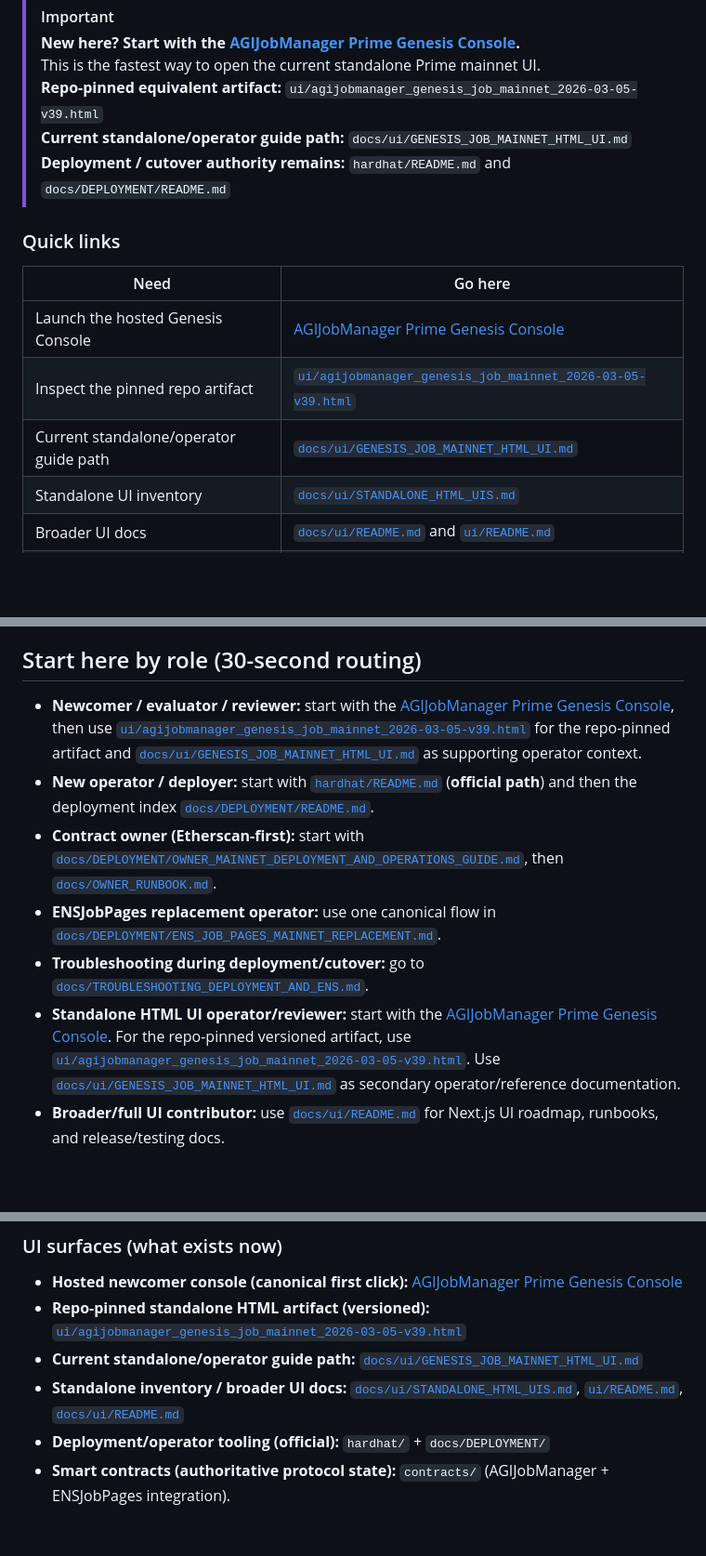
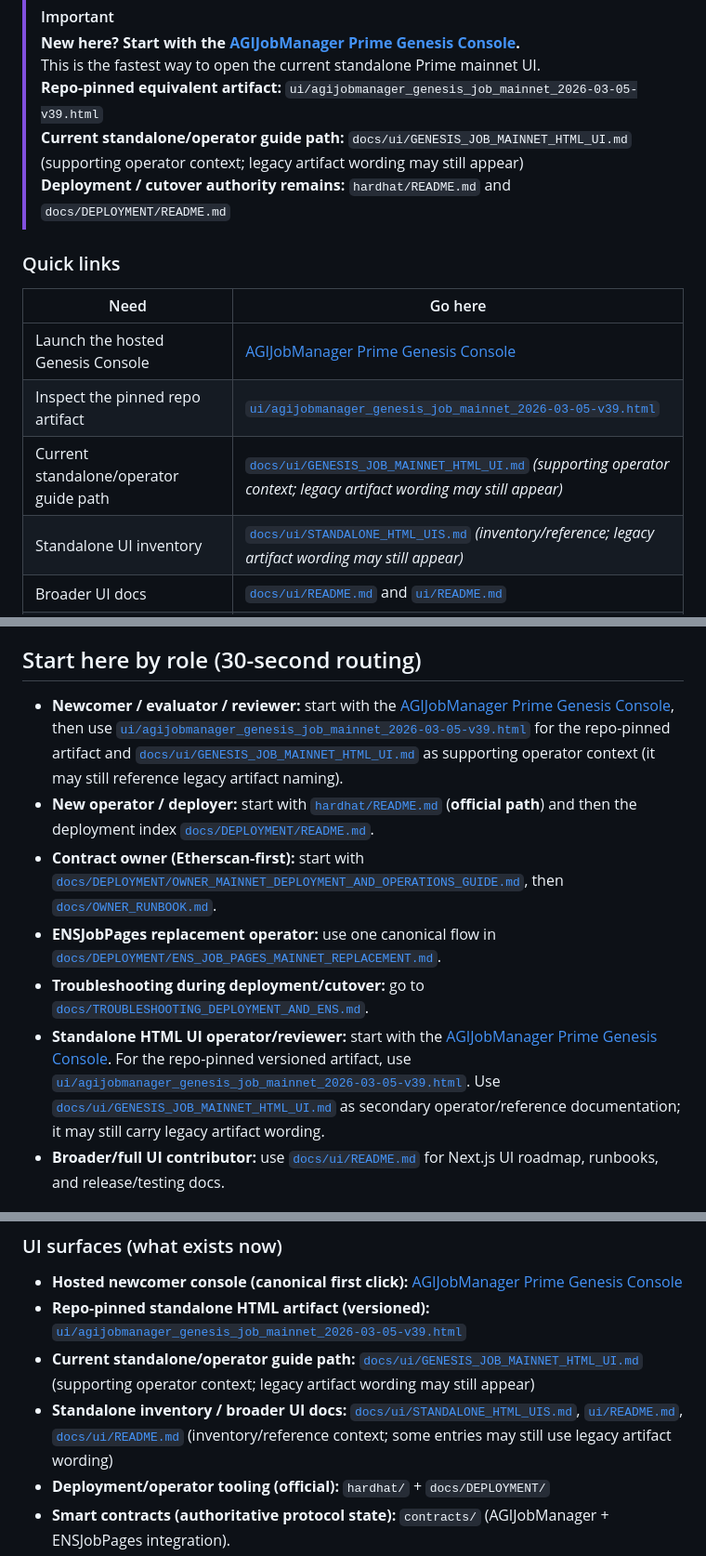
Before and after one commit to MontrealAI/AGIJobManagerPrime, a Markdown page: README.md, 3 parts joined by grey strips. Shown at 93% size. GitHub-like rendering; blank space fills up the shorter version.

Commit message:
Clarify README standalone guide legacy wording

```diff
--- a/README.md
+++ b/README.md
@@ -12,7 +12,7 @@ AGIJobManager Prime is an Ethereum smart-contract system for escrowed AGI work a
 > **New here? Start with the [AGIJobManager Prime Genesis Console](https://montrealai.github.io/agijobmanagerprimev0.html).**
 > This is the fastest way to open the current standalone Prime mainnet UI.
 > **Repo-pinned equivalent artifact:** `ui/agijobmanager_genesis_job_mainnet_2026-03-05-v39.html`
-> **Current standalone/operator guide path:** `docs/ui/GENESIS_JOB_MAINNET_HTML_UI.md`
+> **Current standalone/operator guide path:** `docs/ui/GENESIS_JOB_MAINNET_HTML_UI.md` (supporting operator context; legacy artifact wording may still appear)
 > **Deployment / cutover authority remains:** `hardhat/README.md` and `docs/DEPLOYMENT/README.md`
 
 ### Quick links
@@ -21,8 +21,8 @@ AGIJobManager Prime is an Ethereum smart-contract system for escrowed AGI work a
 | --- | --- |
 | Launch the hosted Genesis Console | [AGIJobManager Prime Genesis Console](https://montrealai.github.io/agijobmanagerprimev0.html) |
 | Inspect the pinned repo artifact | [`ui/agijobmanager_genesis_job_mainnet_2026-03-05-v39.html`](ui/agijobmanager_genesis_job_mainnet_2026-03-05-v39.html) |
-| Current standalone/operator guide path | [`docs/ui/GENESIS_JOB_MAINNET_HTML_UI.md`](docs/ui/GENESIS_JOB_MAINNET_HTML_UI.md) |
-| Standalone UI inventory | [`docs/ui/STANDALONE_HTML_UIS.md`](docs/ui/STANDALONE_HTML_UIS.md) |
+| Current standalone/operator guide path | [`docs/ui/GENESIS_JOB_MAINNET_HTML_UI.md`](docs/ui/GENESIS_JOB_MAINNET_HTML_UI.md) _(supporting operator context; legacy artifact wording may still appear)_ |
+| Standalone UI inventory | [`docs/ui/STANDALONE_HTML_UIS.md`](docs/ui/STANDALONE_HTML_UIS.md) _(inventory/reference; legacy artifact wording may still appear)_ |
 | Broader UI docs | [`docs/ui/README.md`](docs/ui/README.md) and [`ui/README.md`](ui/README.md) |
 | Deployment/operator runbooks | [`hardhat/README.md`](hardhat/README.md) and [`docs/DEPLOYMENT/README.md`](docs/DEPLOYMENT/README.md) |
 
@@ -42,12 +42,12 @@ Canonical deployment path for Prime is now **Hardhat** (`hardhat/scripts/deploy.
 
 ## Start here by role (30-second routing)
 
-- **Newcomer / evaluator / reviewer:** start with the [AGIJobManager Prime Genesis Console](https://montrealai.github.io/agijobmanagerprimev0.html), then use [`ui/agijobmanager_genesis_job_mainnet_2026-03-05-v39.html`](ui/agijobmanager_genesis_job_mainnet_2026-03-05-v39.html) for the repo-pinned artifact and [`docs/ui/GENESIS_JOB_MAINNET_HTML_UI.md`](docs/ui/GENESIS_JOB_MAINNET_HTML_UI.md) as supporting operator context.
+- **Newcomer / evaluator / reviewer:** start with the [AGIJobManager Prime Genesis Console](https://montrealai.github.io/agijobmanagerprimev0.html), then use [`ui/agijobmanager_genesis_job_mainnet_2026-03-05-v39.html`](ui/agijobmanager_genesis_job_mainnet_2026-03-05-v39.html) for the repo-pinned artifact and [`docs/ui/GENESIS_JOB_MAINNET_HTML_UI.md`](docs/ui/GENESIS_JOB_MAINNET_HTML_UI.md) as supporting operator context (it may still reference legacy artifact naming).
 - **New operator / deployer:** start with [`hardhat/README.md`](hardhat/README.md) (**official path**) and then the deployment index [`docs/DEPLOYMENT/README.md`](docs/DEPLOYMENT/README.md).
 - **Contract owner (Etherscan-first):** start with [`docs/DEPLOYMENT/OWNER_MAINNET_DEPLOYMENT_AND_OPERATIONS_GUIDE.md`](docs/DEPLOYMENT/OWNER_MAINNET_DEPLOYMENT_AND_OPERATIONS_GUIDE.md), then [`docs/OWNER_RUNBOOK.md`](docs/OWNER_RUNBOOK.md).
 - **ENSJobPages replacement operator:** use one canonical flow in [`docs/DEPLOYMENT/ENS_JOB_PAGES_MAINNET_REPLACEMENT.md`](docs/DEPLOYMENT/ENS_JOB_PAGES_MAINNET_REPLACEMENT.md).
 - **Troubleshooting during deployment/cutover:** go to [`docs/TROUBLESHOOTING_DEPLOYMENT_AND_ENS.md`](docs/TROUBLESHOOTING_DEPLOYMENT_AND_ENS.md).
-- **Standalone HTML UI operator/reviewer:** start with the [AGIJobManager Prime Genesis Console](https://montrealai.github.io/agijobmanagerprimev0.html). For the repo-pinned versioned artifact, use [`ui/agijobmanager_genesis_job_mainnet_2026-03-05-v39.html`](ui/agijobmanager_genesis_job_mainnet_2026-03-05-v39.html). Use [`docs/ui/GENESIS_JOB_MAINNET_HTML_UI.md`](docs/ui/GENESIS_JOB_MAINNET_HTML_UI.md) as secondary operator/reference documentation.
+- **Standalone HTML UI operator/reviewer:** start with the [AGIJobManager Prime Genesis Console](https://montrealai.github.io/agijobmanagerprimev0.html). For the repo-pinned versioned artifact, use [`ui/agijobmanager_genesis_job_mainnet_2026-03-05-v39.html`](ui/agijobmanager_genesis_job_mainnet_2026-03-05-v39.html). Use [`docs/ui/GENESIS_JOB_MAINNET_HTML_UI.md`](docs/ui/GENESIS_JOB_MAINNET_HTML_UI.md) as secondary operator/reference documentation; it may still carry legacy artifact wording.
 - **Broader/full UI contributor:** use [`docs/ui/README.md`](docs/ui/README.md) for Next.js UI roadmap, runbooks, and release/testing docs.
 
 ## Canonical operator answers (quick reference)
@@ -90,8 +90,8 @@ Irreversible actions (delay until validated):
 
 - **Hosted newcomer console (canonical first click):** [AGIJobManager Prime Genesis Console](https://montrealai.github.io/agijobmanagerprimev0.html)
 - **Repo-pinned standalone HTML artifact (versioned):** [`ui/agijobmanager_genesis_job_mainnet_2026-03-05-v39.html`](ui/agijobmanager_genesis_job_mainnet_2026-03-05-v39.html)
-- **Current standalone/operator guide path:** [`docs/ui/GENESIS_JOB_MAINNET_HTML_UI.md`](docs/ui/GENESIS_JOB_MAINNET_HTML_UI.md)
-- **Standalone inventory / broader UI docs:** [`docs/ui/STANDALONE_HTML_UIS.md`](docs/ui/STANDALONE_HTML_UIS.md), [`ui/README.md`](ui/README.md), [`docs/ui/README.md`](docs/ui/README.md)
+- **Current standalone/operator guide path:** [`docs/ui/GENESIS_JOB_MAINNET_HTML_UI.md`](docs/ui/GENESIS_JOB_MAINNET_HTML_UI.md) (supporting operator context; legacy artifact wording may still appear)
+- **Standalone inventory / broader UI docs:** [`docs/ui/STANDALONE_HTML_UIS.md`](docs/ui/STANDALONE_HTML_UIS.md), [`ui/README.md`](ui/README.md), [`docs/ui/README.md`](docs/ui/README.md) (inventory/reference context; some entries may still use legacy artifact wording)
 - **Deployment/operator tooling (official):** `hardhat/` + `docs/DEPLOYMENT/`
 - **Smart contracts (authoritative protocol state):** `contracts/` (AGIJobManager + ENSJobPages integration).
 - **ENS identity layer (additive):** ENSJobPages docs in `docs/ENS/` and replacement flow in `docs/DEPLOYMENT/ENS_JOB_PAGES_MAINNET_REPLACEMENT.md`.
```
Also changed, not shown: other parts of README.md (+5 -5 lines).
